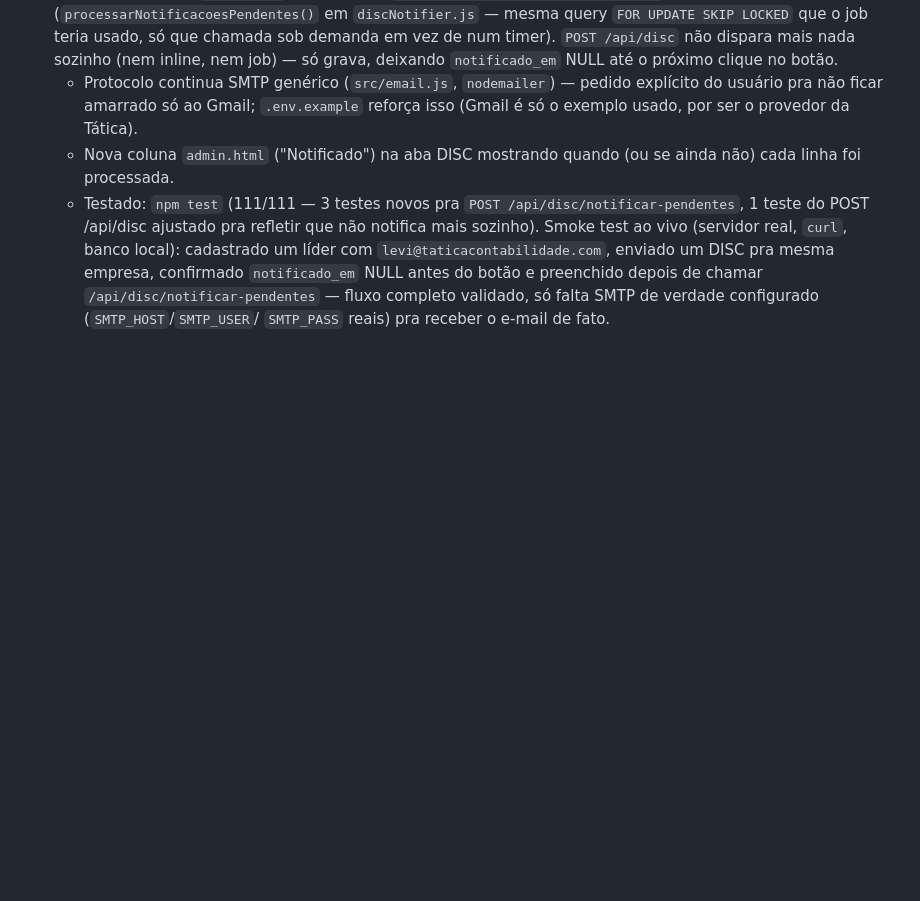
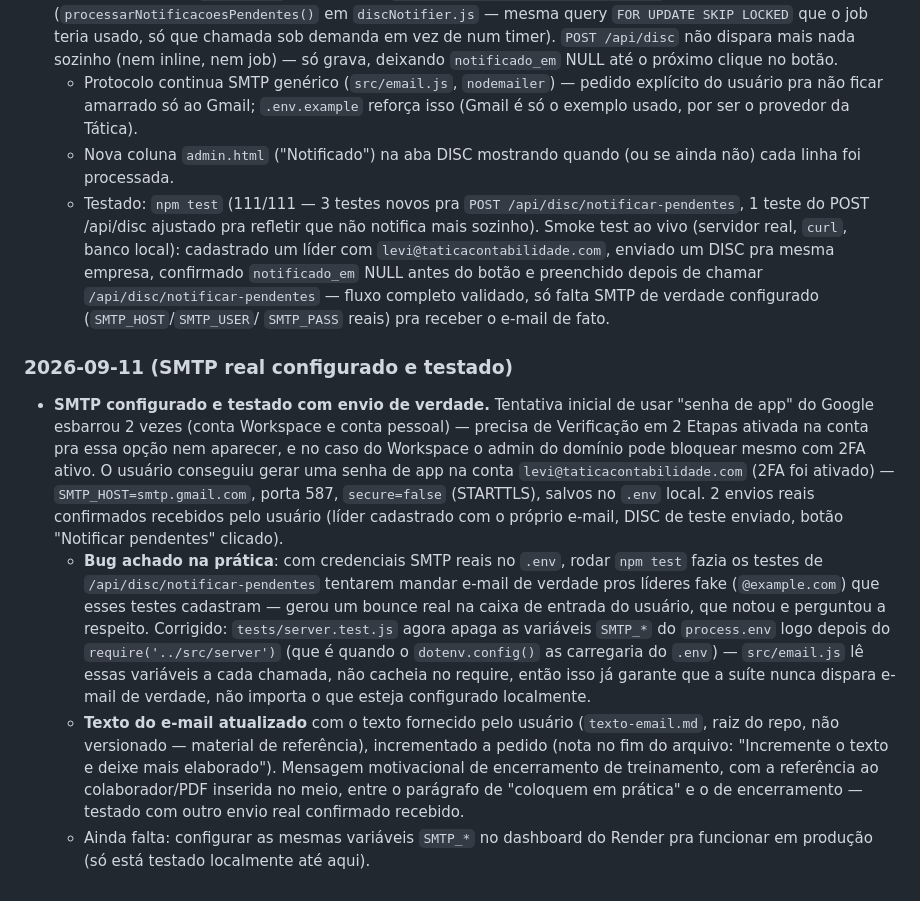
Before and after one commit to TaticaContabilidade/forms-meta, a Markdown page: CHANGELOG.md, the part around the change. Rendered like a GitHub page; blank space fills up the shorter version.

Commit message:
docs: registra SMTP real configurado e o fix de isolamento dos testes
Co-Authored-By: Claude Sonnet 5 <noreply@anthropic.com>

```diff
--- a/CHANGELOG.md
+++ b/CHANGELOG.md
@@ -1254,3 +1254,37 @@ seguem só no histórico do `git log`.
     de chamar `/api/disc/notificar-pendentes` — fluxo completo validado,
     só falta SMTP de verdade configurado (`SMTP_HOST`/`SMTP_USER`/
     `SMTP_PASS` reais) pra receber o e-mail de fato.
+
+### 2026-09-11 (SMTP real configurado e testado)
+
+- **SMTP configurado e testado com envio de verdade.** Tentativa inicial
+  de usar "senha de app" do Google esbarrou 2 vezes (conta Workspace e
+  conta pessoal) — precisa de Verificação em 2 Etapas ativada na conta
+  pra essa opção nem aparecer, e no caso do Workspace o admin do domínio
+  pode bloquear mesmo com 2FA ativo. O usuário conseguiu gerar uma senha
+  de app na conta `levi@taticacontabilidade.com` (2FA foi ativado) —
+  `SMTP_HOST=smtp.gmail.com`, porta 587, `secure=false` (STARTTLS),
+  salvos no `.env` local. 2 envios reais confirmados recebidos pelo
+  usuário (líder cadastrado com o próprio e-mail, DISC de teste enviado,
+  botão "Notificar pendentes" clicado).
+  - **Bug achado na prática**: com credenciais SMTP reais no `.env`,
+    rodar `npm test` fazia os testes de `/api/disc/notificar-pendentes`
+    tentarem mandar e-mail de verdade pros líderes fake (`@example.com`)
+    que esses testes cadastram — gerou um bounce real na caixa de
+    entrada do usuário, que notou e perguntou a respeito. Corrigido:
+    `tests/server.test.js` agora apaga as variáveis `SMTP_*` do
+    `process.env` logo depois do `require('../src/server')` (que é
+    quando o `dotenv.config()` as carregaria do `.env`) — `src/email.js`
+    lê essas variáveis a cada chamada, não cacheia no require, então
+    isso já garante que a suíte nunca dispara e-mail de verdade, não
+    importa o que esteja configurado localmente.
+  - **Texto do e-mail atualizado** com o texto fornecido pelo usuário
+    (`texto-email.md`, raiz do repo, não versionado — material de
+    referência), incrementado a pedido (nota no fim do arquivo:
+    "Incremente o texto e deixe mais elaborado"). Mensagem motivacional
+    de encerramento de treinamento, com a referência ao colaborador/PDF
+    inserida no meio, entre o parágrafo de "coloquem em prática" e o de
+    encerramento — testado com outro envio real confirmado recebido.
+  - Ainda falta: configurar as mesmas variáveis `SMTP_*` no dashboard do
+    Render pra funcionar em produção (só está testado localmente até
+    aqui).
```
